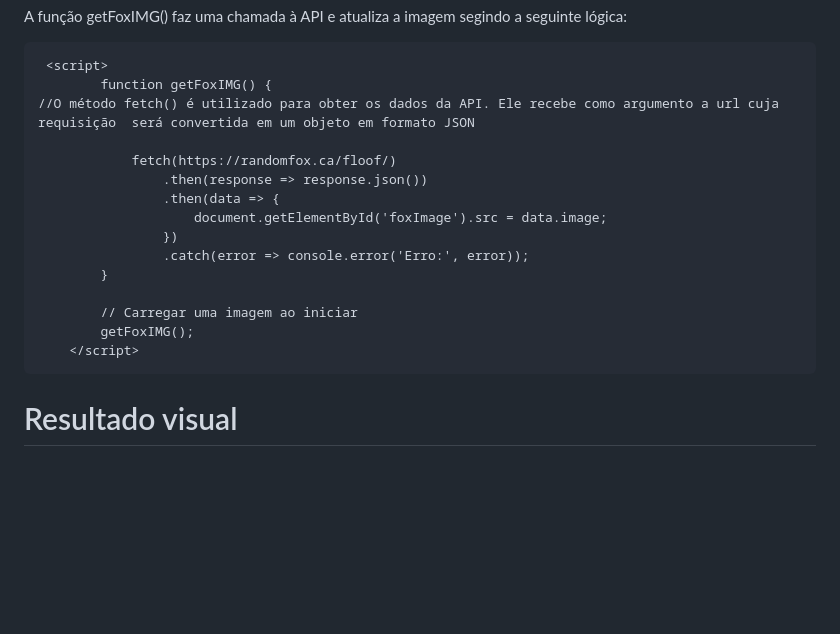
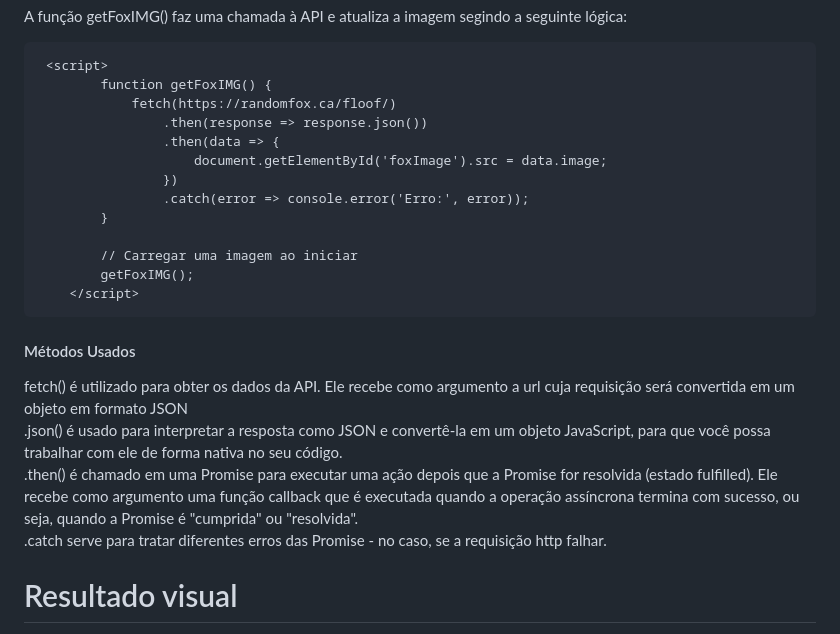
Before and after one commit to anajulia0911/POC-4---Fetch, a Markdown page: README.md, the part around the change. GitHub-like rendering; blank space fills up the shorter version.

````diff
--- a/README.md
+++ b/README.md
@@ -78,8 +78,6 @@ A função getFoxIMG() faz uma chamada à API e atualiza a imagem segindo a segu
 ```
  <script>
         function getFoxIMG() {
-//O método fetch() é utilizado para obter os dados da API. Ele recebe como argumento a url cuja requisição  será convertida em um objeto em formato JSON
-
             fetch(https://randomfox.ca/floof/)
                 .then(response => response.json())
                 .then(data => {
@@ -92,6 +90,11 @@ A função getFoxIMG() faz uma chamada à API e atualiza a imagem segindo a segu
         getFoxIMG();
     </script>
 ```
+<h4> Métodos Usados </h4>
+fetch() é utilizado para obter os dados da API. Ele recebe como argumento a url cuja requisição  será convertida em um objeto em formato JSON <br>
+.json() é usado para interpretar a resposta como JSON e convertê-la em um objeto JavaScript, para que você possa trabalhar com ele de forma nativa no seu código. <br>
+.then() é chamado em uma Promise para executar uma ação depois que a Promise for resolvida (estado fulfilled). Ele recebe como argumento uma função callback que é executada quando a operação assíncrona termina com sucesso, ou seja, quando a Promise é "cumprida" ou "resolvida". <br>
+.catch serve para tratar diferentes erros das Promise - no caso, se a requisição http falhar.
 
 
 <h1>Resultado visual</h1>
````
